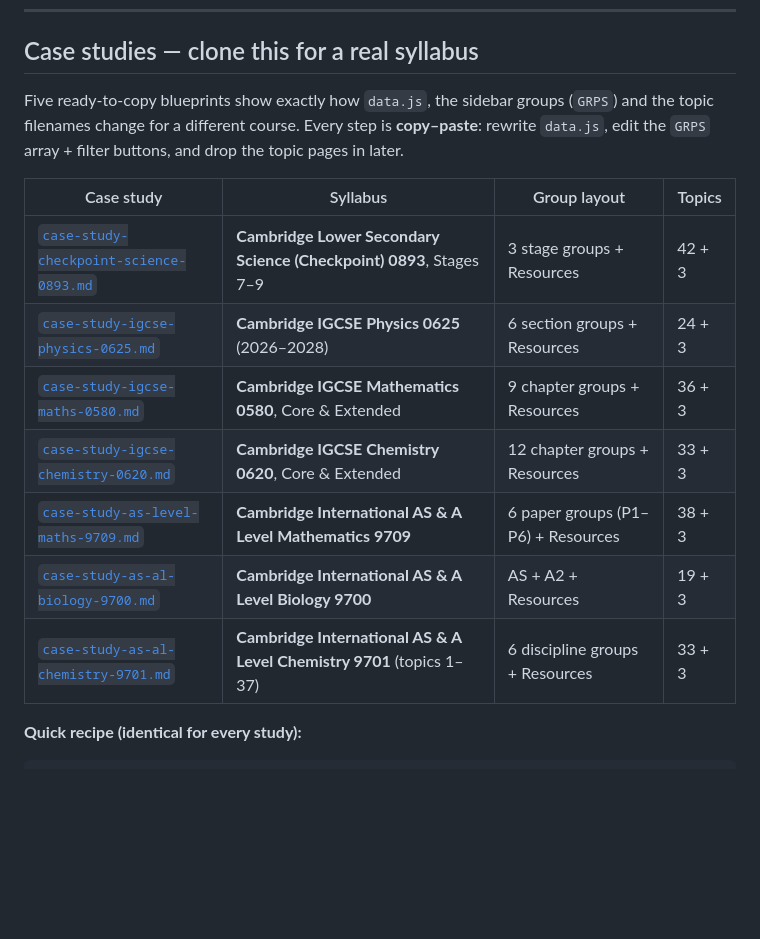
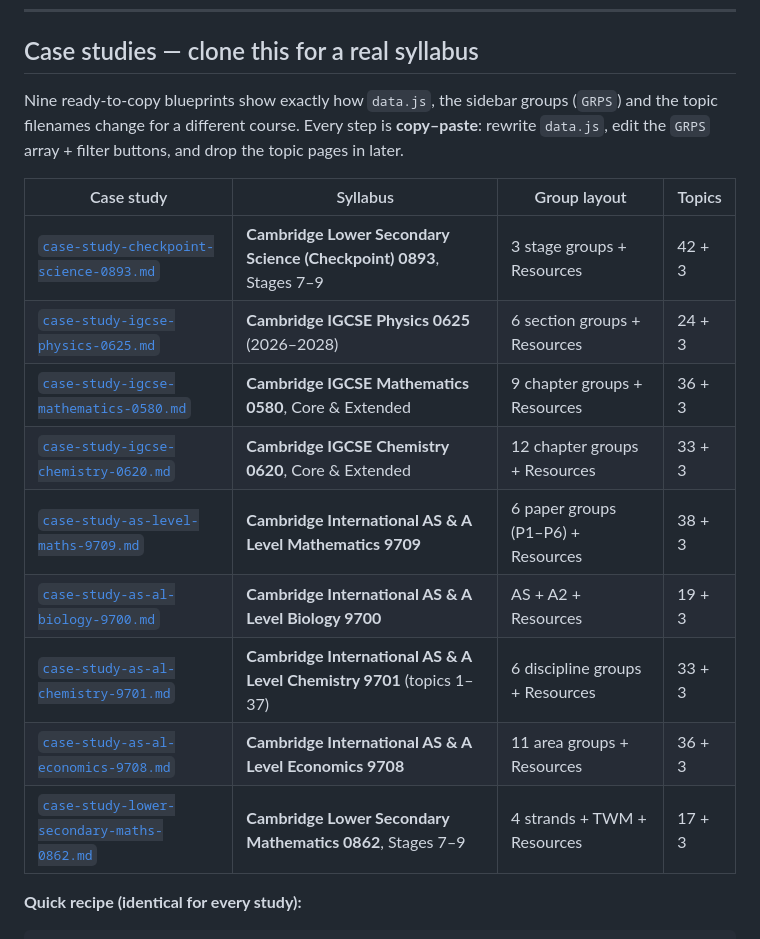
Before and after one commit to sugeng-riyanto/ASA-Summaries, a Markdown page: README.md, the part around the change. Rendered like a GitHub page; blank space fills up the shorter version.

Commit message:
Add case-study blueprints for AS & A Level Economics 9708 and Lower Secondary Maths 0862

```diff
--- a/README.md
+++ b/README.md
@@ -60,7 +60,7 @@ Full instructions live in the docs below.
 
 ## Case studies — clone this for a real syllabus
 
-Five ready-to-copy blueprints show exactly how `data.js`, the sidebar groups
+Nine ready-to-copy blueprints show exactly how `data.js`, the sidebar groups
 (`GRPS`) and the topic filenames change for a different course. Every step is
 **copy–paste**: rewrite `data.js`, edit the `GRPS` array + filter buttons, and
 drop the topic pages in later.
@@ -69,11 +69,13 @@ drop the topic pages in later.
 |---|---|---|---|
 | [`case-study-checkpoint-science-0893.md`](case-study-checkpoint-science-0893.md) | **Cambridge Lower Secondary Science (Checkpoint) 0893**, Stages 7–9 | 3 stage groups + Resources | 42 + 3 |
 | [`case-study-igcse-physics-0625.md`](case-study-igcse-physics-0625.md) | **Cambridge IGCSE Physics 0625** (2026–2028) | 6 section groups + Resources | 24 + 3 |
-| [`case-study-igcse-maths-0580.md`](case-study-igcse-maths-0580.md) | **Cambridge IGCSE Mathematics 0580**, Core & Extended | 9 chapter groups + Resources | 36 + 3 |
+| [`case-study-igcse-mathematics-0580.md`](case-study-igcse-mathematics-0580.md) | **Cambridge IGCSE Mathematics 0580**, Core & Extended | 9 chapter groups + Resources | 36 + 3 |
 | [`case-study-igcse-chemistry-0620.md`](case-study-igcse-chemistry-0620.md) | **Cambridge IGCSE Chemistry 0620**, Core & Extended | 12 chapter groups + Resources | 33 + 3 |
 | [`case-study-as-level-maths-9709.md`](case-study-as-level-maths-9709.md) | **Cambridge International AS & A Level Mathematics 9709** | 6 paper groups (P1–P6) + Resources | 38 + 3 |
 | [`case-study-as-al-biology-9700.md`](case-study-as-al-biology-9700.md) | **Cambridge International AS & A Level Biology 9700** | AS + A2 + Resources | 19 + 3 |
 | [`case-study-as-al-chemistry-9701.md`](case-study-as-al-chemistry-9701.md) | **Cambridge International AS & A Level Chemistry 9701** (topics 1–37) | 6 discipline groups + Resources | 33 + 3 |
+| [`case-study-as-al-economics-9708.md`](case-study-as-al-economics-9708.md) | **Cambridge International AS & A Level Economics 9708** | 11 area groups + Resources | 36 + 3 |
+| [`case-study-lower-secondary-maths-0862.md`](case-study-lower-secondary-maths-0862.md) | **Cambridge Lower Secondary Mathematics 0862**, Stages 7–9 | 4 strands + TWM + Resources | 17 + 3 |
 
 **Quick recipe (identical for every study):**
 
```
Also changed, not shown: case-study-as-al-economics-9708.md (added, +187 -0 lines), case-study-lower-secondary-maths-0862.md (added, +149 -0 lines).
